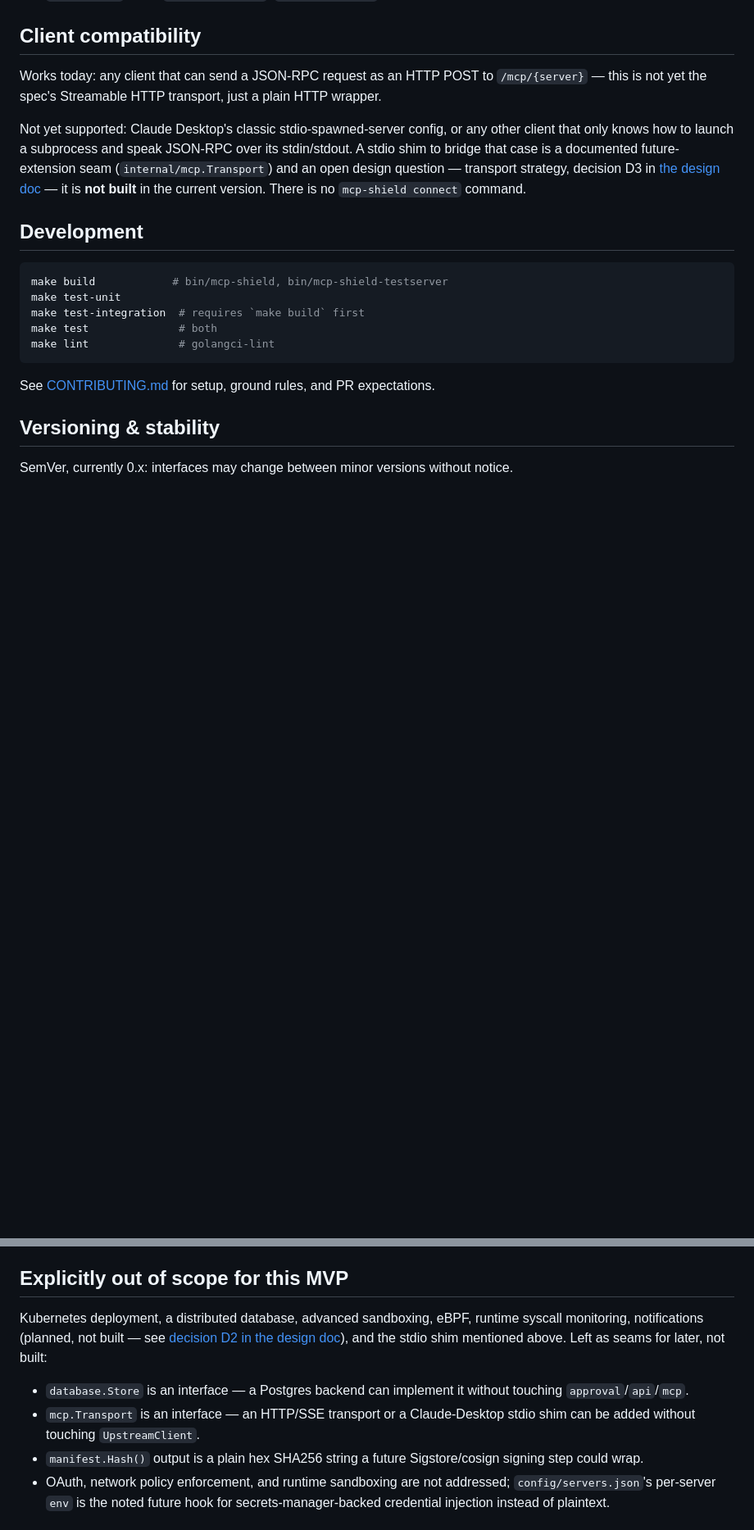
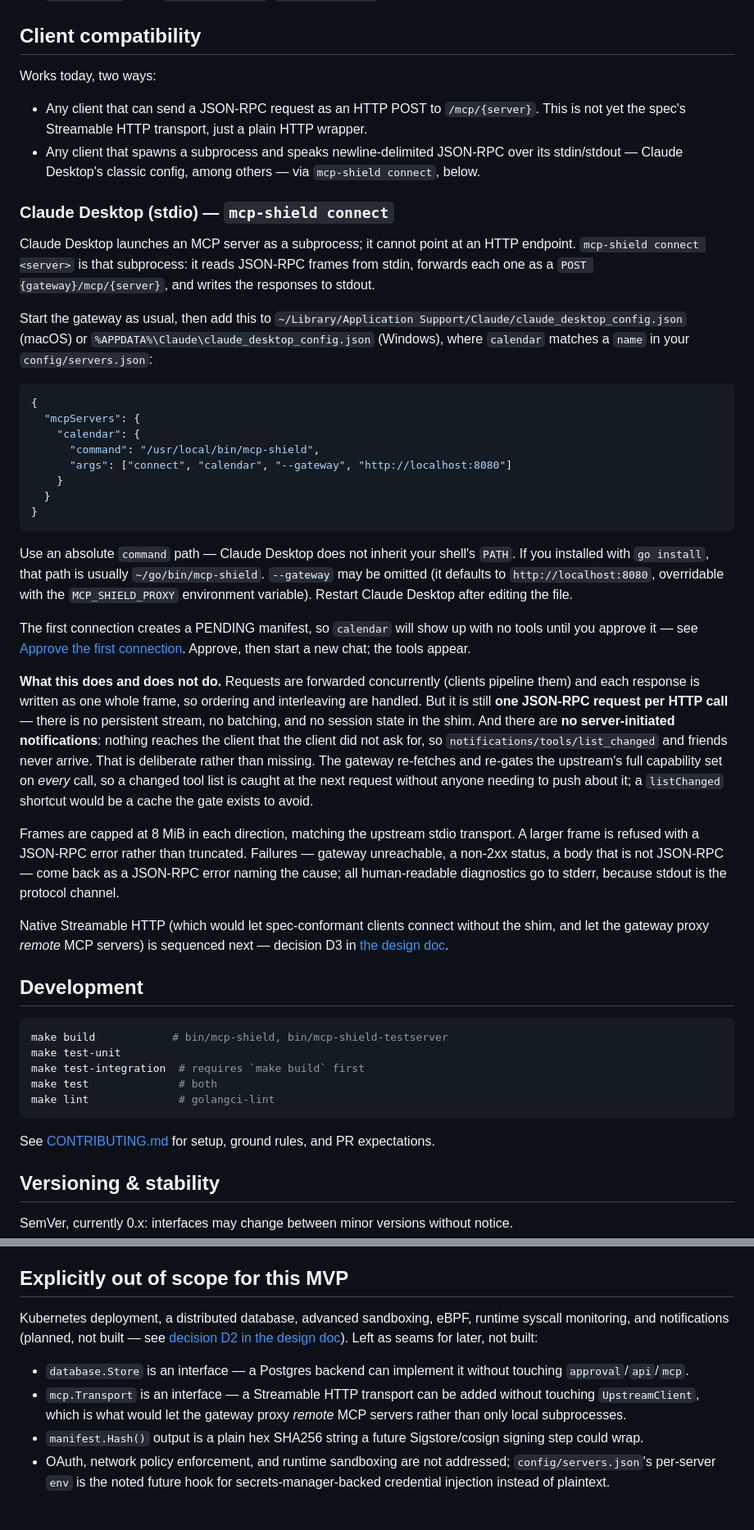
Before and after one commit to EricMarcantonio/mcp-shield, a Markdown page: README.md, 2 parts joined by grey strips. Shown at 82% size. GitHub-like rendering; blank space fills up the shorter version.

Commit message:
docs: document mcp-shield connect and retire the "not built" claim
The README stated plainly that the stdio shim was not built and that
there was no `mcp-shield connect` command. Both are now false, and a
README that lies about its own biggest limitation is worse than one that
admits it.

Client compatibility now carries the actual Claude Desktop config block
with a real absolute path, plus the two things a reader needs before
pasting it: the command path must be absolute because Claude Desktop does
not inherit a shell PATH, and the first connection lands as a PENDING
manifest so the server shows up with no tools until it is approved.

Precise about the boundaries rather than optimistic: still one JSON-RPC
request per HTTP call, no persistent stream, no batching, and no
server-initiated notifications. The last of those is stated as a design
consequence rather than a gap — the gateway re-fetches and re-gates on
every call, so a listChanged push would be a cache the gate exists to
avoid.

Two stale claims elsewhere fixed in passing: the quickstart no longer says
"HTTP JSON-RPC only, for now", and the out-of-scope list no longer counts
the stdio shim among the things left unbuilt. The mcp.Transport seam entry
now points at what it is actually for next — a Streamable HTTP transport
so the gateway can proxy remote MCP servers, not just local subprocesses.

Co-Authored-By: Claude Opus 5 <noreply@anthropic.com>
Claude-Session: https://claude.ai/code/session_012228tiFGfBNBLk25ZyNxuz

````diff
--- a/README.md
+++ b/README.md
@@ -179,18 +180,72 @@ for manual and automated testing of the approval pipeline — see
 
 ## Client compatibility
 
-Works today: any client that can send a JSON-RPC request as an HTTP POST
-to `/mcp/{server}` — this is not yet the spec's Streamable HTTP transport,
-just a plain HTTP wrapper.
+Works today, two ways:
 
-Not yet supported: Claude Desktop's classic stdio-spawned-server config,
-or any other client that only knows how to launch a subprocess and speak
-JSON-RPC over its stdin/stdout. A stdio shim to bridge that case is a
-documented future-extension seam (`internal/mcp.Transport`) and an open
-design question — transport strategy, decision D3 in
-[the design doc](docs/superpowers/specs/2026-07-25-oss-hardening-design.md#design-question-b--upstream--transport-strategy-decision-d3)
-— it is **not built** in the current version. There is no
-`mcp-shield connect` command.
+- Any client that can send a JSON-RPC request as an HTTP POST to
+  `/mcp/{server}`. This is not yet the spec's Streamable HTTP transport,
+  just a plain HTTP wrapper.
+- Any client that spawns a subprocess and speaks newline-delimited
+  JSON-RPC over its stdin/stdout — Claude Desktop's classic config, among
+  others — via `mcp-shield connect`, below.
+
+### Claude Desktop (stdio) — `mcp-shield connect`
+
+Claude Desktop launches an MCP server as a subprocess; it cannot point at
+an HTTP endpoint. `mcp-shield connect <server>` is that subprocess: it
+reads JSON-RPC frames from stdin, forwards each one as a
+`POST {gateway}/mcp/{server}`, and writes the responses to stdout.
+
+Start the gateway as usual, then add this to
+`~/Library/Application Support/Claude/claude_desktop_config.json`
+(macOS) or `%APPDATA%\Claude\claude_desktop_config.json` (Windows), where
+`calendar` matches a `name` in your `config/servers.json`:
+
+```json
+{
+  "mcpServers": {
+    "calendar": {
+      "command": "/usr/local/bin/mcp-shield",
+      "args": ["connect", "calendar", "--gateway", "http://localhost:8080"]
+    }
+  }
+}
+```
+
+Use an absolute `command` path — Claude Desktop does not inherit your
+shell's `PATH`. If you installed with `go install`, that path is usually
+`~/go/bin/mcp-shield`. `--gateway` may be omitted (it defaults to
+`http://localhost:8080`, overridable with the `MCP_SHIELD_PROXY`
+environment variable). Restart Claude Desktop after editing the file.
+
+The first connection creates a PENDING manifest, so `calendar` will show
+up with no tools until you approve it — see
+[Approve the first connection](#3-approve-the-first-connection). Approve,
+then start a new chat; the tools appear.
+
+**What this does and does not do.** Requests are forwarded concurrently
+(clients pipeline them) and each response is written as one whole frame,
+so ordering and interleaving are handled. But it is still **one JSON-RPC
+request per HTTP call** — there is no persistent stream, no batching, and
+no session state in the shim. And there are **no server-initiated
+notifications**: nothing reaches the client that the client did not ask
+for, so `notifications/tools/list_changed` and friends never arrive. That
+is deliberate rather than missing. The gateway re-fetches and re-gates the
+upstream's full capability set on *every* call, so a changed tool list is
+caught at the next request without anyone needing to push about it; a
+`listChanged` shortcut would be a cache the gate exists to avoid.
+
+Frames are capped at 8 MiB in each direction, matching the upstream stdio
+transport. A larger frame is refused with a JSON-RPC error rather than
+truncated. Failures — gateway unreachable, a non-2xx status, a body that
+is not JSON-RPC — come back as a JSON-RPC error naming the cause; all
+human-readable diagnostics go to stderr, because stdout is the protocol
+channel.
+
+Native Streamable HTTP (which would let spec-conformant clients connect
+without the shim, and let the gateway proxy *remote* MCP servers) is
+sequenced next — decision D3 in
+[the design doc](docs/superpowers/specs/2026-07-25-oss-hardening-design.md#design-question-b--upstream--transport-strategy-decision-d3).
 
 ## Development
 
@@ -213,13 +268,14 @@ without notice.
 ## Explicitly out of scope for this MVP
 
 Kubernetes deployment, a distributed database, advanced sandboxing, eBPF,
-runtime syscall monitoring, notifications (planned, not built — see
-[decision D2 in the design doc](docs/superpowers/specs/2026-07-25-oss-hardening-design.md#design-question-a--notifications-decision-d2)),
-and the stdio shim mentioned above. Left as seams for later, not built:
+runtime syscall monitoring, and notifications (planned, not built — see
+[decision D2 in the design doc](docs/superpowers/specs/2026-07-25-oss-hardening-design.md#design-question-a--notifications-decision-d2)).
+Left as seams for later, not built:
 - `database.Store` is an interface — a Postgres backend can implement it
   without touching `approval`/`api`/`mcp`.
-- `mcp.Transport` is an interface — an HTTP/SSE transport or a
-  Claude-Desktop stdio shim can be added without touching `UpstreamClient`.
+- `mcp.Transport` is an interface — a Streamable HTTP transport can be
+  added without touching `UpstreamClient`, which is what would let the
+  gateway proxy *remote* MCP servers rather than only local subprocesses.
 - `manifest.Hash()` output is a plain hex SHA256 string a future
   Sigstore/cosign signing step could wrap.
 - OAuth, network policy enforcement, and runtime sandboxing are not
````
Also changed, not shown: other parts of README.md (+4 -3 lines), CHANGELOG.md (+36 -1 lines).
